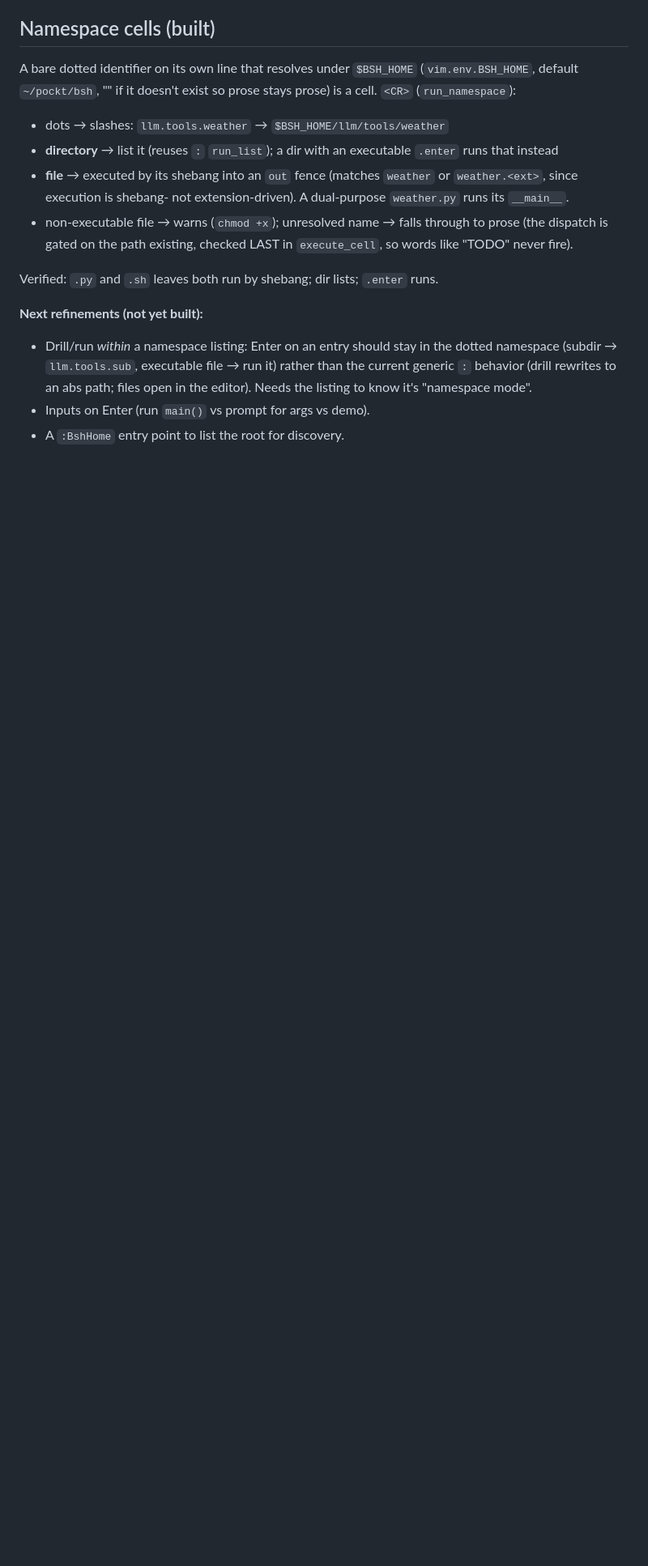
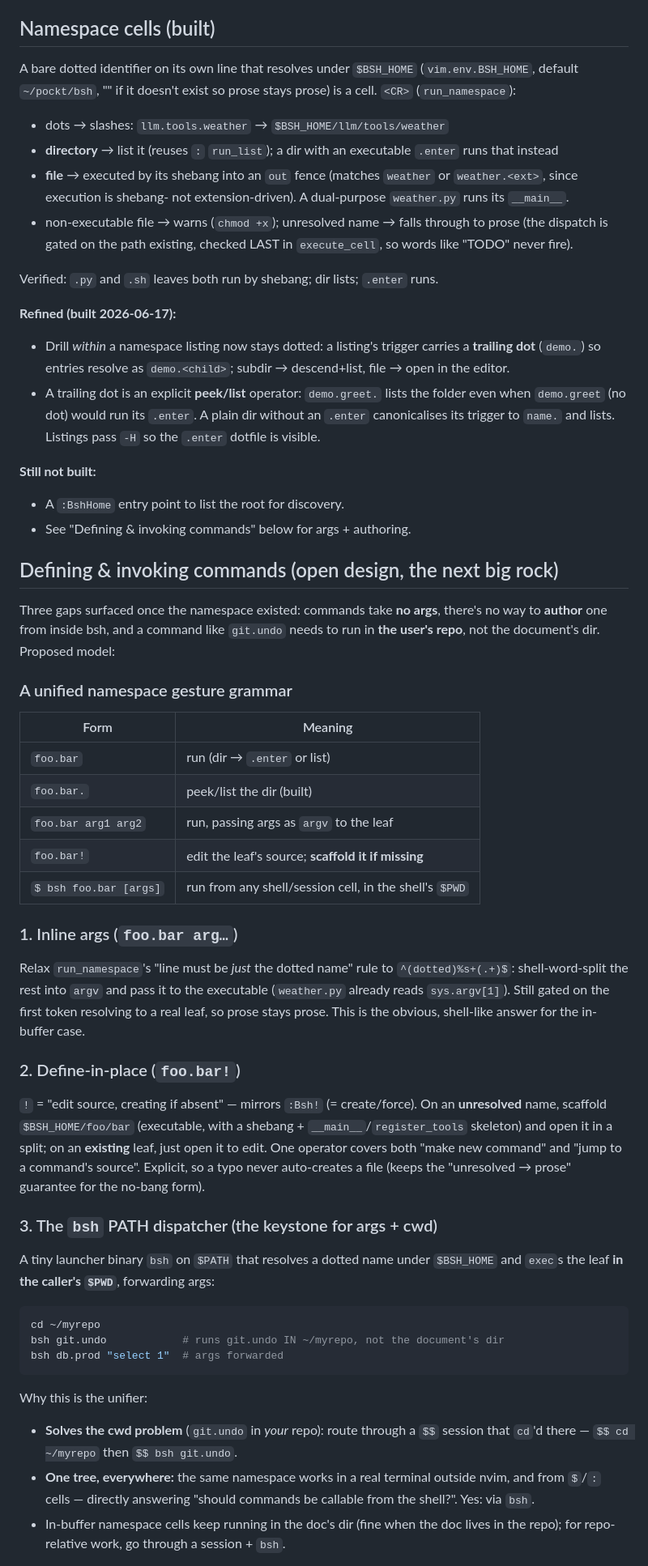
Before and after one commit to mktip/bsh.nvim, a Markdown page: docs/design.md, the part around one of its changes. Shown at 81% size. GitHub-like rendering; blank space fills up the shorter version.

Commit message:
design: command args + define-in-place + bsh dispatcher; tree folding
Capture the next big design rock (the namespace gives you commands, but
they take no args, can't be authored in-place, and can't easily run in
your repo):

- unified gesture grammar: foo.bar run / foo.bar. peek / foo.bar args /
  foo.bar! edit-or-scaffold / `bsh foo.bar` run anywhere
- inline args -> argv; define-in-place via `!`; a $PATH `bsh` dispatcher
  that runs the tree in the caller's $PWD (solves git.undo-in-my-repo and
  makes the namespace usable from a real shell)
- flagship tool use cases to dogfood: db.* browser/query, git.* commands
- tree subtree folding -> motivates the parked lazy expand-in-place tree

Co-Authored-By: Claude Opus 4.8 <noreply@anthropic.com>

````diff
--- a/docs/design.md
+++ b/docs/design.md
@@ -183,10 +183,69 @@ stays prose) is a cell. `<CR>` (`run_namespace`):
 
 Verified: `.py` and `.sh` leaves both run by shebang; dir lists; `.enter` runs.
 
-**Next refinements (not yet built):**
-- Drill/run *within* a namespace listing: Enter on an entry should stay in the
-  dotted namespace (subdir → `llm.tools.sub`, executable file → run it) rather
-  than the current generic `:` behavior (drill rewrites to an abs path; files
-  open in the editor). Needs the listing to know it's "namespace mode".
-- Inputs on Enter (run `main()` vs prompt for args vs demo).
+**Refined (built 2026-06-17):**
+- Drill *within* a namespace listing now stays dotted: a listing's trigger
+  carries a **trailing dot** (`demo.`) so entries resolve as `demo.<child>`;
+  subdir → descend+list, file → open in the editor.
+- A trailing dot is an explicit **peek/list** operator: `demo.greet.` lists the
+  folder even when `demo.greet` (no dot) would run its `.enter`. A plain dir
+  without an `.enter` canonicalises its trigger to `name.` and lists. Listings
+  pass `-H` so the `.enter` dotfile is visible.
+
+**Still not built:**
 - A `:BshHome` entry point to list the root for discovery.
+- See "Defining & invoking commands" below for args + authoring.
+
+## Defining & invoking commands (open design, the next big rock)
+
+Three gaps surfaced once the namespace existed: commands take **no args**, there's
+no way to **author** one from inside bsh, and a command like `git.undo` needs to
+run in **the user's repo**, not the document's dir. Proposed model:
+
+### A unified namespace gesture grammar
+
+| Form | Meaning |
+|------|---------|
+| `foo.bar` | run (dir → `.enter` or list) |
+| `foo.bar.` | peek/list the dir (built) |
+| `foo.bar arg1 arg2` | run, passing args as `argv` to the leaf |
+| `foo.bar!` | edit the leaf's source; **scaffold it if missing** |
+| `$ bsh foo.bar [args]` | run from any shell/session cell, in the shell's `$PWD` |
+
+### 1. Inline args (`foo.bar arg…`)
+
+Relax `run_namespace`'s "line must be *just* the dotted name" rule to
+`^(dotted)%s+(.+)$`: shell-word-split the rest into `argv` and pass it to the
+executable (`weather.py` already reads `sys.argv[1]`). Still gated on the first
+token resolving to a real leaf, so prose stays prose. This is the obvious,
+shell-like answer for the in-buffer case.
+
+### 2. Define-in-place (`foo.bar!`)
+
+`!` = "edit source, creating if absent" — mirrors `:Bsh!` (= create/force). On an
+**unresolved** name, scaffold `$BSH_HOME/foo/bar` (executable, with a shebang +
+`__main__`/`register_tools` skeleton) and open it in a split; on an **existing**
+leaf, just open it to edit. One operator covers both "make new command" and "jump
+to a command's source". Explicit, so a typo never auto-creates a file (keeps the
+"unresolved → prose" guarantee for the no-bang form).
+
+### 3. The `bsh` PATH dispatcher (the keystone for args + cwd)
+
+A tiny launcher binary `bsh` on `$PATH` that resolves a dotted name under
+`$BSH_HOME` and `exec`s the leaf **in the caller's `$PWD`**, forwarding args:
+
+```sh
+cd ~/myrepo
+bsh git.undo            # runs git.undo IN ~/myrepo, not the document's dir
+bsh db.prod "select 1"  # args forwarded
+```
+
+Why this is the unifier:
+- **Solves the cwd problem** (`git.undo` in *your* repo): route through a `$$`
+  session that `cd`'d there — `$$ cd ~/myrepo` then `$$ bsh git.undo`.
+- **One tree, everywhere:** the same namespace works in a real terminal outside
+  nvim, and from `$`/`:` cells — directly answering "should commands be callable
+  from the shell?". Yes: via `bsh`.
+- In-buffer namespace cells keep running in the doc's dir (fine when the doc
+  lives in the repo); for repo-relative work, go through a session + `bsh`.
+
````
Also changed, not shown: other parts of docs/design.md (+20 -1 lines).
